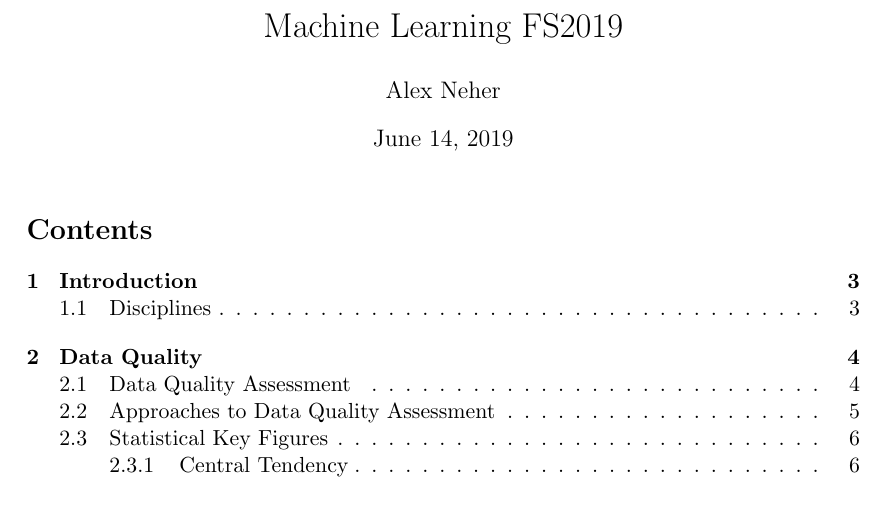
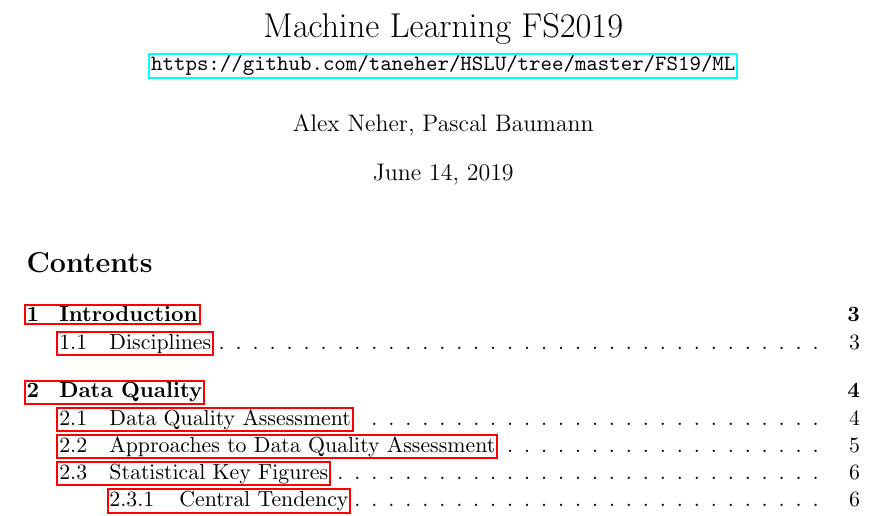
Before and after one commit to gathurian/HSLU, a LaTeX document (FS19/ML/Zusammenfassung_ML.tex): part of page 1 of 31, cut so that both start at the same text. Compiled offline with pdfLaTeX.

Commit message:
Add second author and link to repository

```diff
--- a/FS19/ML/Zusammenfassung_ML.tex
+++ b/FS19/ML/Zusammenfassung_ML.tex
@@ -33,6 +33,7 @@
 \usepackage{bm}
 \usepackage{caption}
 \usepackage{enumitem}
+\usepackage{hyperref}
 
 \counterwithin{figure}{section}
 
@@ -84,8 +85,8 @@
 \begin{document}
 
 \newgeometry{top=0in, bottom=0in}
-\title{Machine Learning FS2019}
-\author{Alex Neher}
+\title{Machine Learning FS2019\\[0.2em]\normalsize{\url{https://github.com/taneher/HSLU/tree/master/FS19/ML}}}
+\author{Alex Neher, Pascal Baumann}
 \maketitle
 
 \tableofcontents
```
Also changed, not shown: FS19/ML/Zusammenfassung_ML.pdf, 1 other file.
